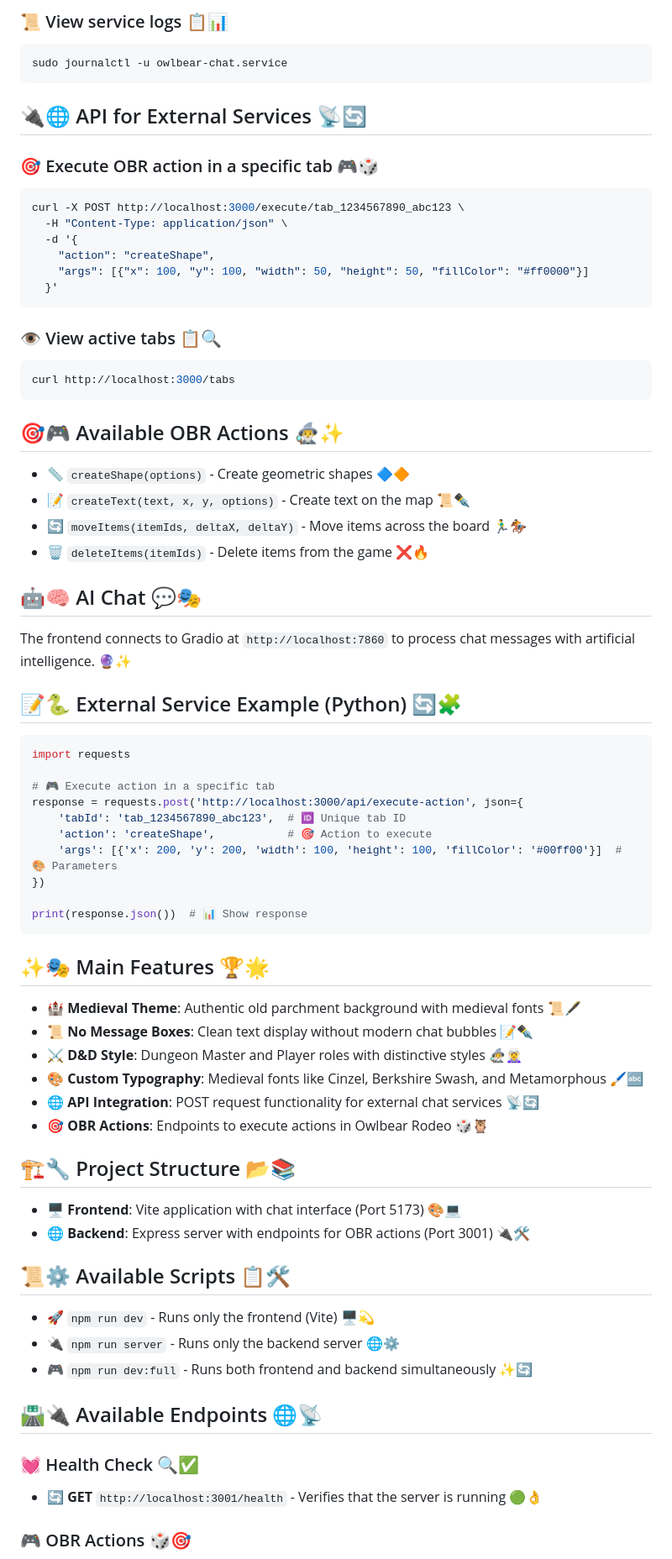
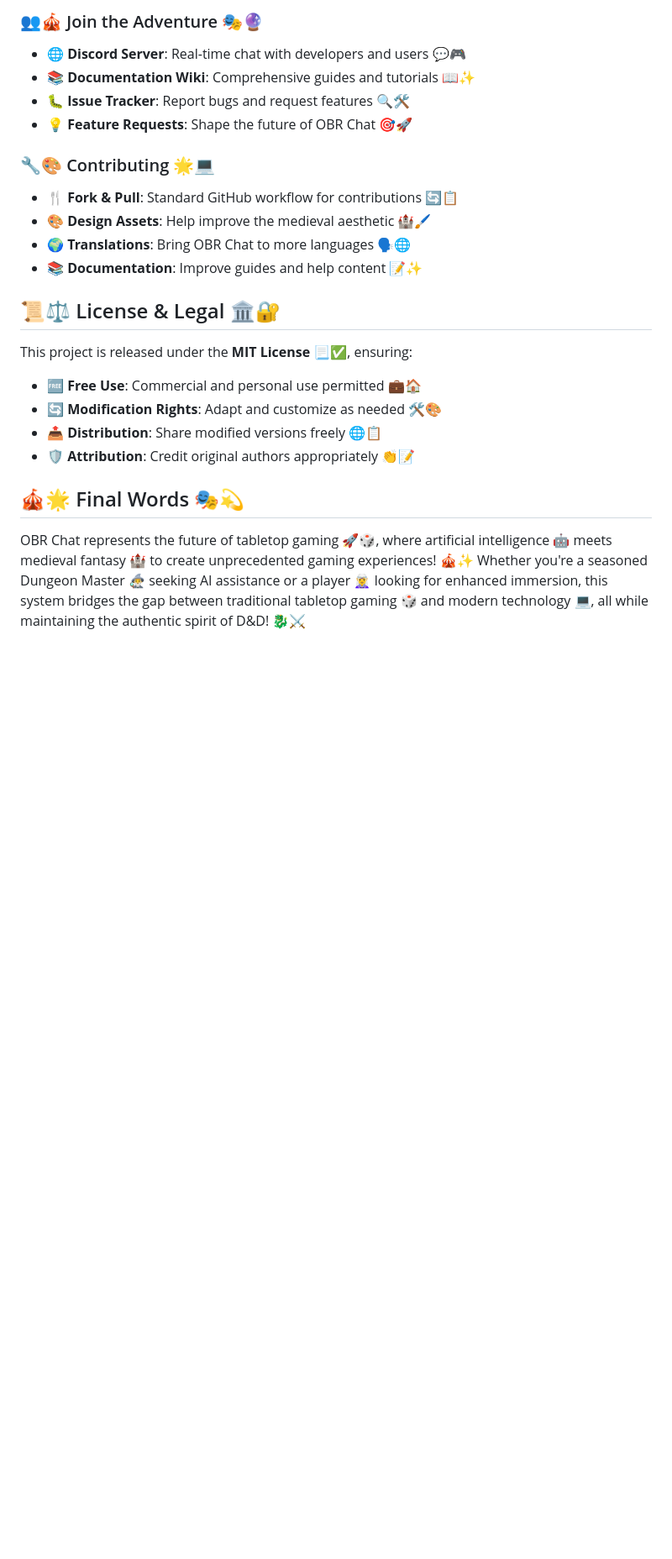
Before and after one commit to Agamador/OwlBear-llm-chat, a Markdown page: README.md, the part around one of its changes. Shown at 84% size. Rendered like a GitHub page; blank space fills up the shorter version.

````diff
--- a/README.md
+++ b/README.md
@@ -86,84 +213,28 @@ sudo systemctl disable owlbear-chat.service
 
-### 📜 View service logs 📋📊
+### 👥🎪 Join the Adventure 🎭🔮
 
-```bash
-sudo journalctl -u owlbear-chat.service
-```
+- 🌐 **Discord Server**: Real-time chat with developers and users 💬🎮
+- 📚 **Documentation Wiki**: Comprehensive guides and tutorials 📖✨
+- 🐛 **Issue Tracker**: Report bugs and request features 🔍🛠️
+- 💡 **Feature Requests**: Shape the future of OBR Chat 🎯🚀
 
+### 🔧🎨 Contributing 🌟💻
 
-## 🔌🌐 API for External Services 📡🔄
+- 🍴 **Fork & Pull**: Standard GitHub workflow for contributions 🔄📋
+- 🎨 **Design Assets**: Help improve the medieval aesthetic 🏰🖌️
+- 🌍 **Translations**: Bring OBR Chat to more languages 🗣️🌐
+- 📚 **Documentation**: Improve guides and help content 📝✨
 
-### 🎯 Execute OBR action in a specific tab 🎮🎲
+## 📜⚖️ License & Legal 🏛️🔐
 
-```bash
-curl -X POST http://localhost:3000/execute/tab_1234567890_abc123 \
-  -H "Content-Type: application/json" \
-  -d '{
-    "action": "createShape",
-    "args": [{"x": 100, "y": 100, "width": 50, "height": 50, "fillColor": "#ff0000"}]
-  }'
-```
+This project is released under the **MIT License** 📃✅, ensuring:
 
+- 🆓 **Free Use**: Commercial and personal use permitted 💼🏠
+- 🔄 **Modification Rights**: Adapt and customize as needed 🛠️🎨
+- 📤 **Distribution**: Share modified versions freely 🌐📋
+- 🛡️ **Attribution**: Credit original authors appropriately 👏📝
 
-### 👁️ View active tabs 📋🔍
+## 🎪🌟 Final Words 🎭💫
 
-```bash
-curl http://localhost:3000/tabs
-```
+OBR Chat represents the future of tabletop gaming 🚀🎲, where artificial intelligence 🤖 meets medieval fantasy 🏰 to create unprecedented gaming experiences! 🎪✨ Whether you're a seasoned Dungeon Master 🧙‍♂️ seeking AI assistance or a player 🧝‍♀️ looking for enhanced immersion, this system bridges the gap between traditional tabletop gaming 🎲 and modern technology 💻, all while maintaining the authentic spirit of D&D! 🐉⚔️
 
-
-## 🎯🎮 Available OBR Actions 🧙‍♂️✨
-
--   📏 `createShape(options)` - Create geometric shapes 🔷🔶
--   📝 `createText(text, x, y, options)` - Create text on the map 📜✒️
--   🔄 `moveItems(itemIds, deltaX, deltaY)` - Move items across the board 🏃‍♂️🏇
--   🗑️ `deleteItems(itemIds)` - Delete items from the game ❌🔥
-
-## 🤖🧠 AI Chat 💬🎭
-
-The frontend connects to Gradio at `http://localhost:7860` to process chat messages with artificial intelligence. 🔮✨
-
-## 📝🐍 External Service Example (Python) 🔄🧩
-
-```python
-import requests
-
-# 🎮 Execute action in a specific tab
-response = requests.post('http://localhost:3000/api/execute-action', json={
-    'tabId': 'tab_1234567890_abc123',  # 🆔 Unique tab ID
-    'action': 'createShape',           # 🎯 Action to execute
-    'args': [{'x': 200, 'y': 200, 'width': 100, 'height': 100, 'fillColor': '#00ff00'}]  # 🎨 Parameters
-})
-
-print(response.json())  # 📊 Show response
-```
-
-
-## ✨🎭 Main Features 🏆🌟
-
--   🏰 **Medieval Theme**: Authentic old parchment background with medieval fonts 📜🖋️
--   📜 **No Message Boxes**: Clean text display without modern chat bubbles 📝✒️
--   ⚔️ **D&D Style**: Dungeon Master and Player roles with distinctive styles 🧙‍♂️🧝‍♀️
--   🎨 **Custom Typography**: Medieval fonts like Cinzel, Berkshire Swash, and Metamorphous 🖌️🔤
--   🌐 **API Integration**: POST request functionality for external chat services 📡🔄
--   🎯 **OBR Actions**: Endpoints to execute actions in Owlbear Rodeo 🎲🦉
-
-## 🏗️🔧 Project Structure 📂📚
-
--   🖥️ **Frontend**: Vite application with chat interface (Port 5173) 🎨💻
--   🌐 **Backend**: Express server with endpoints for OBR actions (Port 3001) 🔌🛠️
-
-## 📜⚙️ Available Scripts 📋🛠️
-
--   🚀 `npm run dev` - Runs only the frontend (Vite) 🖥️💫
--   🔌 `npm run server` - Runs only the backend server 🌐⚙️
--   🎮 `npm run dev:full` - Runs both frontend and backend simultaneously ✨🔄
-
-## 🛣️🔌 Available Endpoints 🌐📡
-
-### 💓 Health Check 🔍✅
-
--   🔄 **GET** `http://localhost:3001/health` - Verifies that the server is running 🟢👌
-
-### 🎮 OBR Actions 🎲🎯
-
````
Also changed, not shown: other parts of README.md (+183 -242 lines).
